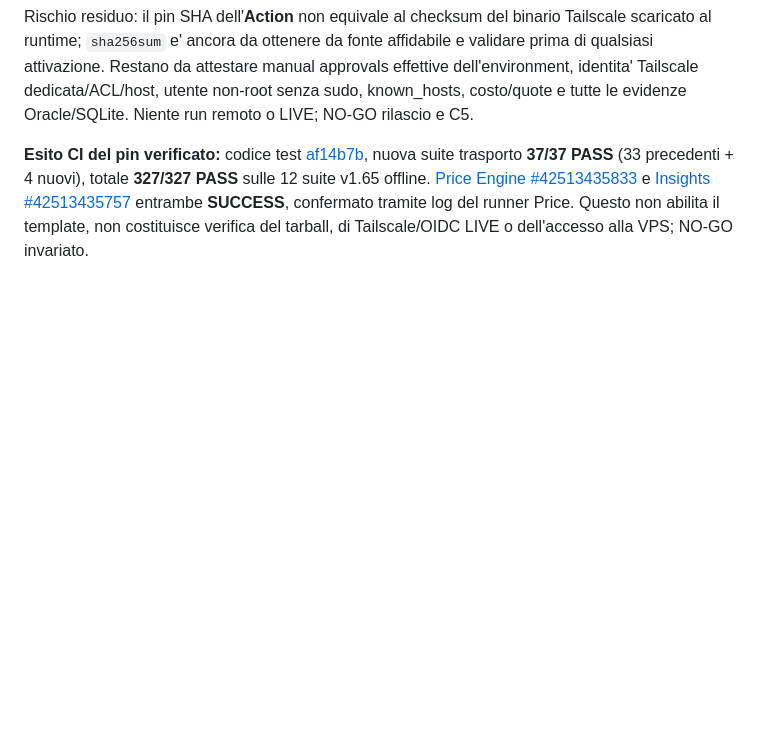
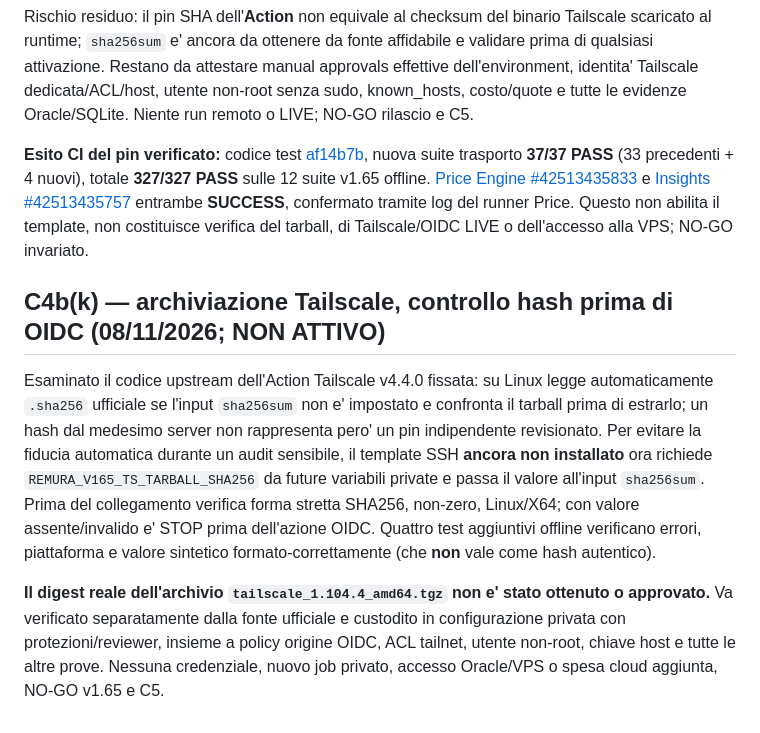
Before and after one commit to mirkoworz/remura, a Markdown page: DRAFT-V165-PRIVATE-STORAGE-DIAGNOSTIC.md, the part around the change. GitHub-like rendering; blank space fills up the shorter version.

Commit message:
docs(v165): specify offline pre-OIDC tarball pin and independent checksum attestation

```diff
--- a/DRAFT-V165-PRIVATE-STORAGE-DIAGNOSTIC.md
+++ b/DRAFT-V165-PRIVATE-STORAGE-DIAGNOSTIC.md
@@ -245,3 +245,10 @@ Nel template di futuro audit SSH sotto deploy/oracle/templates (mai workflow ese
 Rischio residuo: il pin SHA dell'**Action** non equivale al checksum del binario Tailscale scaricato al runtime; `sha256sum` e' ancora da ottenere da fonte affidabile e validare prima di qualsiasi attivazione. Restano da attestare manual approvals effettive dell'environment, identita' Tailscale dedicata/ACL/host, utente non-root senza sudo, known_hosts, costo/quote e tutte le evidenze Oracle/SQLite. Niente run remoto o LIVE; NO-GO rilascio e C5.
 
 **Esito CI del pin verificato:** codice test [af14b7b](https://github.com/mirkoworz/remura/commit/af14b7bfdce51d4c938c54aa3dd2c9e8e7d28b6b), nuova suite trasporto **37/37 PASS** (33 precedenti + 4 nuovi), totale **327/327 PASS** sulle 12 suite v1.65 offline. [Price Engine #42513435833](https://github.com/mirkoworz/remura/actions/runs/42513435833) e [Insights #42513435757](https://github.com/mirkoworz/remura/actions/runs/42513435757) entrambe **SUCCESS**, confermato tramite log del runner Price. Questo non abilita il template, non costituisce verifica del tarball, di Tailscale/OIDC LIVE o dell'accesso alla VPS; NO-GO invariato.
+
+
+## C4b(k) — archiviazione Tailscale, controllo hash prima di OIDC (08/11/2026; NON ATTIVO)
+
+Esaminato il codice upstream dell'Action Tailscale v4.4.0 fissata: su Linux legge automaticamente `.sha256` ufficiale se l'input `sha256sum` non e' impostato e confronta il tarball prima di estrarlo; un hash dal medesimo server non rappresenta pero' un pin indipendente revisionato. Per evitare la fiducia automatica durante un audit sensibile, il template SSH **ancora non installato** ora richiede `REMURA_V165_TS_TARBALL_SHA256` da future variabili private e passa il valore all'input `sha256sum`. Prima del collegamento verifica forma stretta SHA256, non-zero, Linux/X64; con valore assente/invalido e' STOP prima dell'azione OIDC. Quattro test aggiuntivi offline verificano errori, piattaforma e valore sintetico formato-correttamente (che **non** vale come hash autentico).
+
+**Il digest reale dell'archivio `tailscale_1.104.4_amd64.tgz` non e' stato ottenuto o approvato.** Va verificato separatamente dalla fonte ufficiale e custodito in configurazione privata con protezioni/reviewer, insieme a policy origine OIDC, ACL tailnet, utente non-root, chiave host e tutte le altre prove. Nessuna credenziale, nuovo job privato, accesso Oracle/VPS o spesa cloud aggiunta, NO-GO v1.65 e C5.
```
